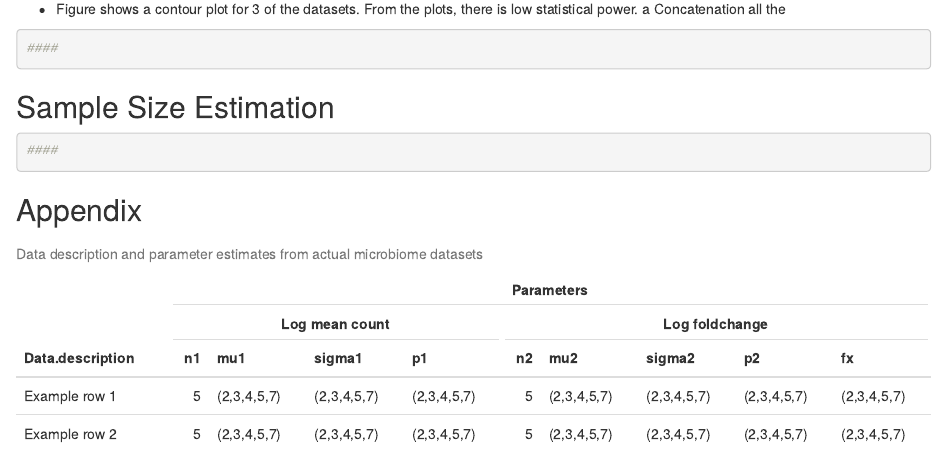
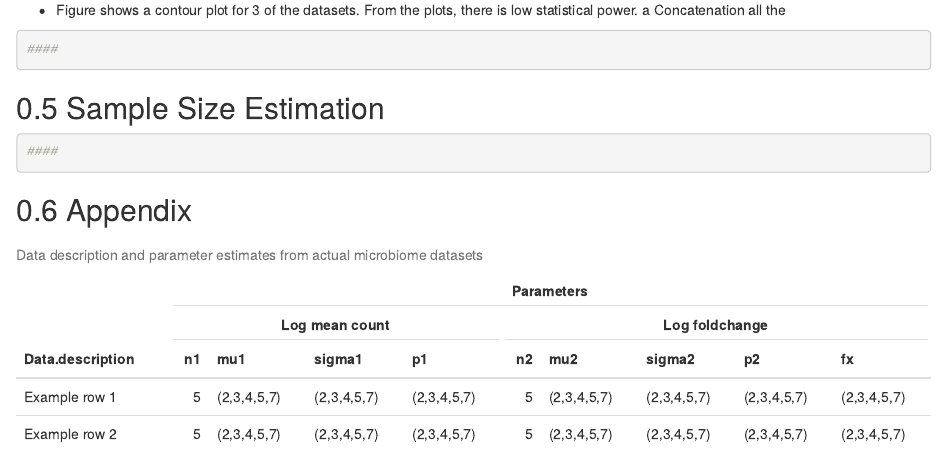
Before and after one commit to magronah/power.nb, an R Markdown document (vignettes/stub.rmd): the page in a window 1100 px wide, from 2380 px down before the commit and from 2550 px down after it, so that both start at the same text. Rendered offline with R 4.5, knitr and Pandoc, with nearby package versions.

```diff
--- a/vignettes/stub.rmd
+++ b/vignettes/stub.rmd
@@ -2,9 +2,12 @@
 title: "Simulation for microbiome power analysis"
 date: "`r Sys.Date()`"
 output:
-  rmarkdown::html_vignette:
+  html_document:
     toc: true
-    toc_depth: 2
+    toc_depth: 3
+    number_sections: true
+    df_print: paged
+  pdf_document: default
 vignette: >
   %\VignetteIndexEntry{Simulation for microbiome power analysis}
   %\VignettePackage{power.nb}
```
Also changed, not shown: R/utils.R (+11 -2 lines), 1 other file.
